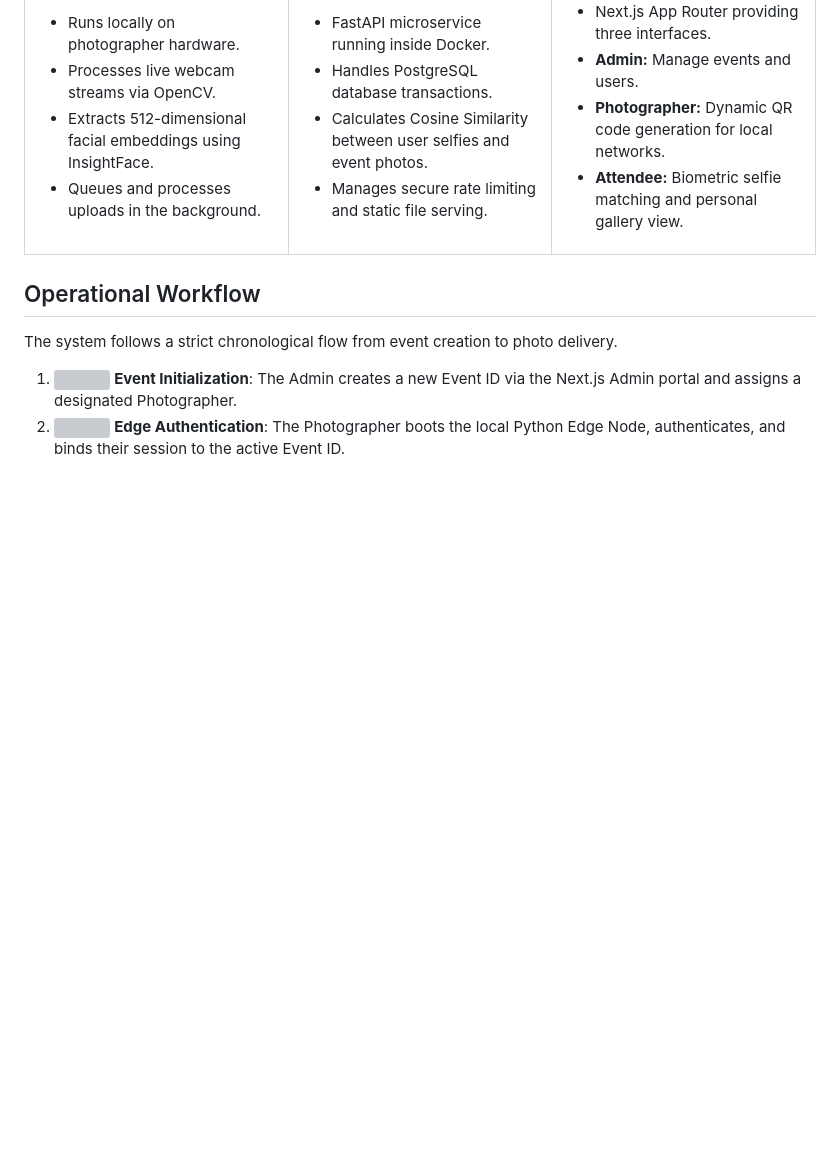
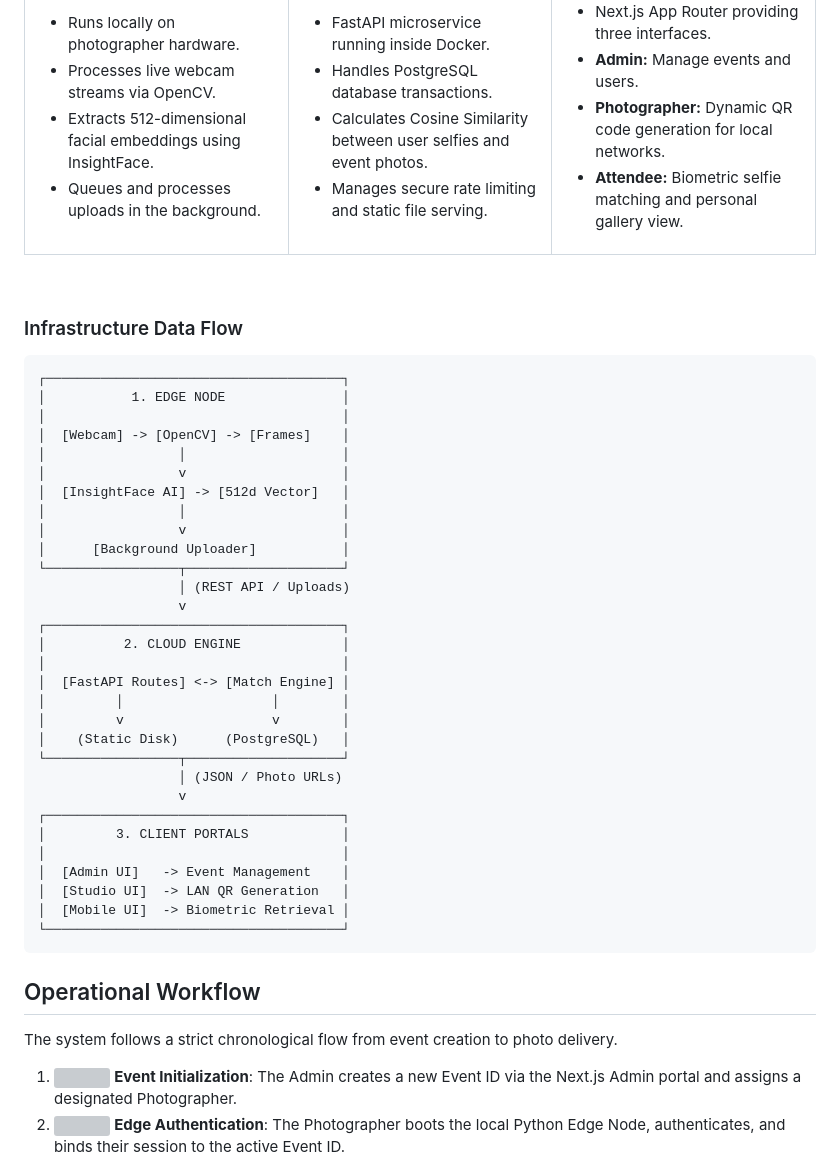
Before and after one commit to JenilRevaliya/rec, a Markdown page: README.md, the part around the change. Rendered like a GitHub page; blank space fills up the shorter version; grey boxes are pictures that could not be loaded.

Commit message:
docs: Add ASCII architecture flow diagrams

````diff
--- a/README.md
+++ b/README.md
@@ -69,6 +69,43 @@ The system is split into three distinct operational layers.
 </tr>
 </table>
 
+<br />
+
+### Infrastructure Data Flow
+
+```text
+┌──────────────────────────────────────┐
+│           1. EDGE NODE               │
+│                                      │
+│  [Webcam] -> [OpenCV] -> [Frames]    │
+│                 │                    │
+│                 v                    │
+│  [InsightFace AI] -> [512d Vector]   │
+│                 │                    │
+│                 v                    │
+│      [Background Uploader]           │
+└─────────────────┬────────────────────┘
+                  │ (REST API / Uploads)
+                  v
+┌──────────────────────────────────────┐
+│          2. CLOUD ENGINE             │
+│                                      │
+│  [FastAPI Routes] <-> [Match Engine] │
+│         │                   │        │
+│         v                   v        │
+│    (Static Disk)      (PostgreSQL)   │
+└─────────────────┬────────────────────┘
+                  │ (JSON / Photo URLs)
+                  v
+┌──────────────────────────────────────┐
+│         3. CLIENT PORTALS            │
+│                                      │
+│  [Admin UI]   -> Event Management    │
+│  [Studio UI]  -> LAN QR Generation   │
+│  [Mobile UI]  -> Biometric Retrieval │
+└──────────────────────────────────────┘
+```
+
 ## Operational Workflow
 
 The system follows a strict chronological flow from event creation to photo delivery.
````
